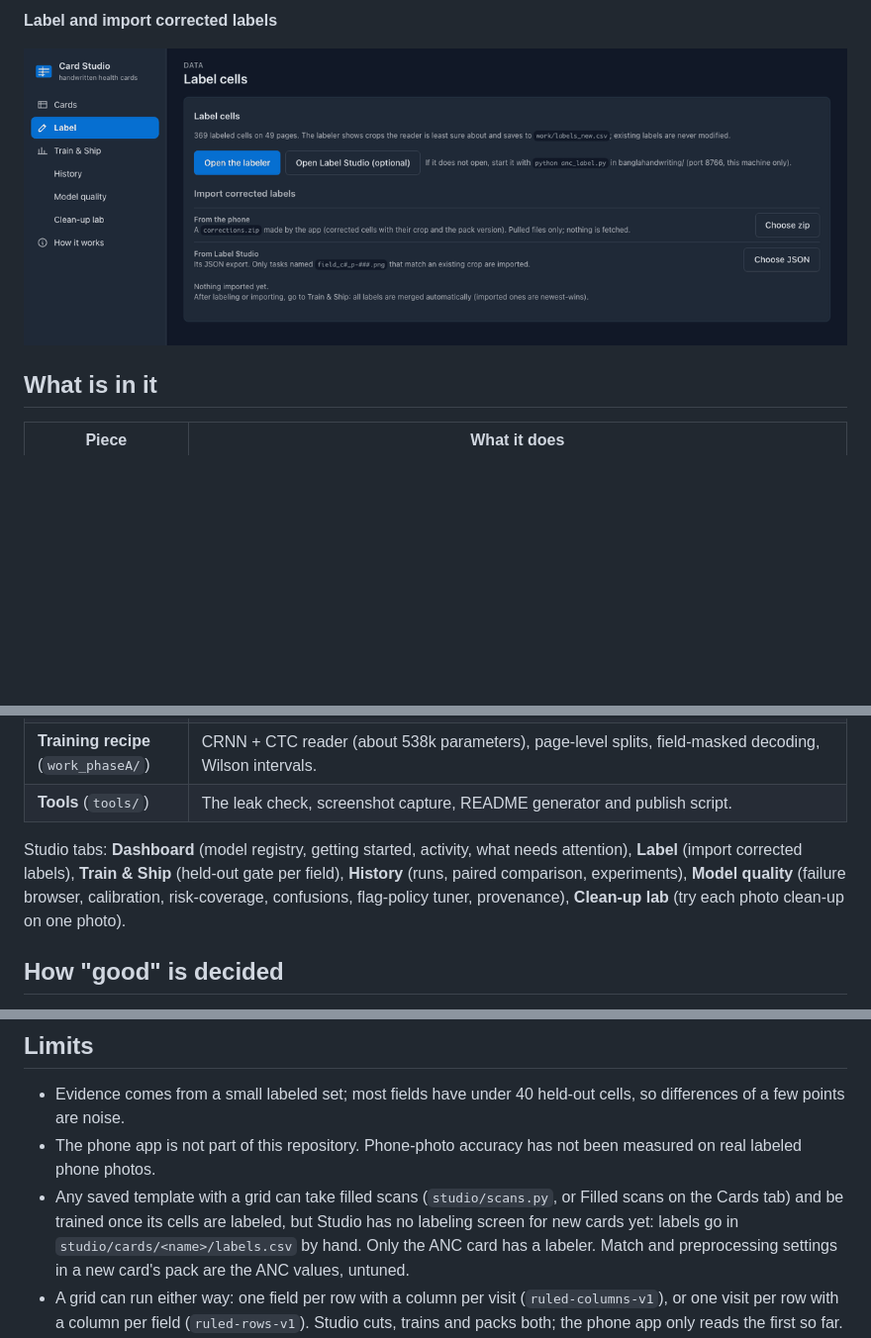
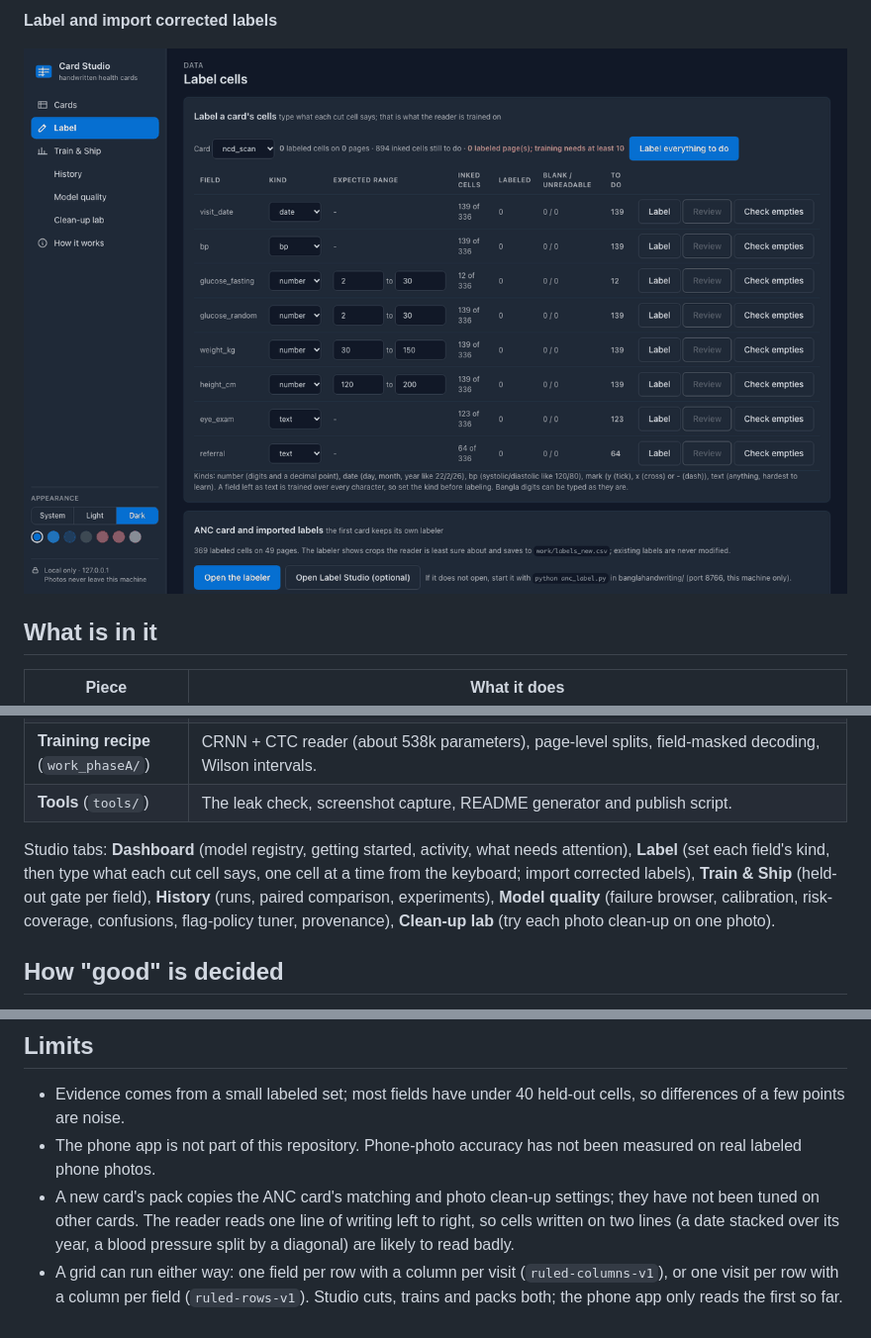
Before and after one commit to Medtronic-LABS/card-studio, a Markdown page: README.md, 3 parts joined by grey strips. Shown at 99% size. Rendered like a GitHub page; pictures changed too: docs/screenshots/label.png; blank space fills up the shorter version.

Commit message:
Label any card in Studio: field kinds, one-cell-at-a-time labeling with checks per kind (studio/labeling.py, Label tab)
Co-Authored-By: Claude <noreply@anthropic.com>

```diff
--- a/README.md
+++ b/README.md
@@ -59,7 +59,7 @@ _Aggregate numbers from the author's own labeled data, updated 2026-11-11. Held-
 | **Training recipe** (`work_phaseA/`) | CRNN + CTC reader (about 538k parameters), page-level splits, field-masked decoding, Wilson intervals. |
 | **Tools** (`tools/`) | The leak check, screenshot capture, README generator and publish script. |
 
-Studio tabs: **Dashboard** (model registry, getting started, activity, what needs attention), **Label** (import corrected labels), **Train & Ship** (held-out gate per field), **History** (runs, paired comparison, experiments), **Model quality** (failure browser, calibration, risk-coverage, confusions, flag-policy tuner, provenance), **Clean-up lab** (try each photo clean-up on one photo).
+Studio tabs: **Dashboard** (model registry, getting started, activity, what needs attention), **Label** (set each field's kind, then type what each cut cell says, one cell at a time from the keyboard; import corrected labels), **Train & Ship** (held-out gate per field), **History** (runs, paired comparison, experiments), **Model quality** (failure browser, calibration, risk-coverage, confusions, flag-policy tuner, provenance), **Clean-up lab** (try each photo clean-up on one photo).
 
 ## How "good" is decided
 
@@ -100,7 +100,7 @@ docs/          screenshots/ (registered in MANIFEST.json), status.json
 
 - Evidence comes from a small labeled set; most fields have under 40 held-out cells, so differences of a few points are noise.
 - The phone app is not part of this repository. Phone-photo accuracy has not been measured on real labeled phone photos.
-- Any saved template with a grid can take filled scans (`studio/scans.py`, or Filled scans on the Cards tab) and be trained once its cells are labeled, but Studio has no labeling screen for new cards yet: labels go in `studio/cards/<name>/labels.csv` by hand. Only the ANC card has a labeler. Match and preprocessing settings in a new card's pack are the ANC values, untuned.
+- A new card's pack copies the ANC card's matching and photo clean-up settings; they have not been tuned on other cards. The reader reads one line of writing left to right, so cells written on two lines (a date stacked over its year, a blood pressure split by a diagonal) are likely to read badly.
 - A grid can run either way: one field per row with a column per visit (`ruled-columns-v1`), or one visit per row with a column per field (`ruled-rows-v1`). Studio cuts, trains and packs both; the phone app only reads the first so far.
 - A template should come from the same kind of capture as the scans it will match: a colour phone photo used as the template did not match photocopied scans of the same card.
 - License: not chosen yet. Until the maintainers add a `LICENSE` file, all rights are reserved.
```
Also changed, not shown: tools/README.template.md (+2 -2 lines), docs/screenshots/dashboard.png, docs/screenshots/model-quality.png, 6 other files.
